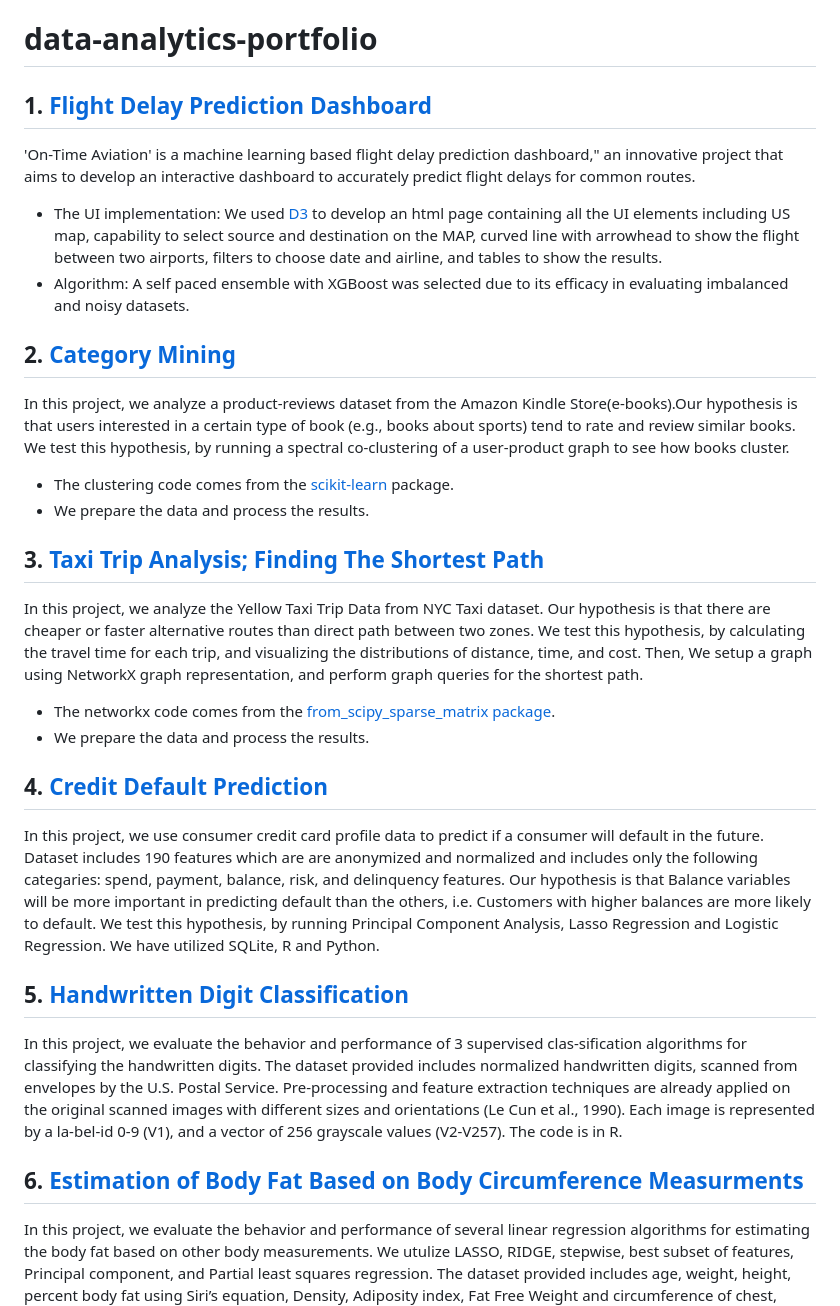
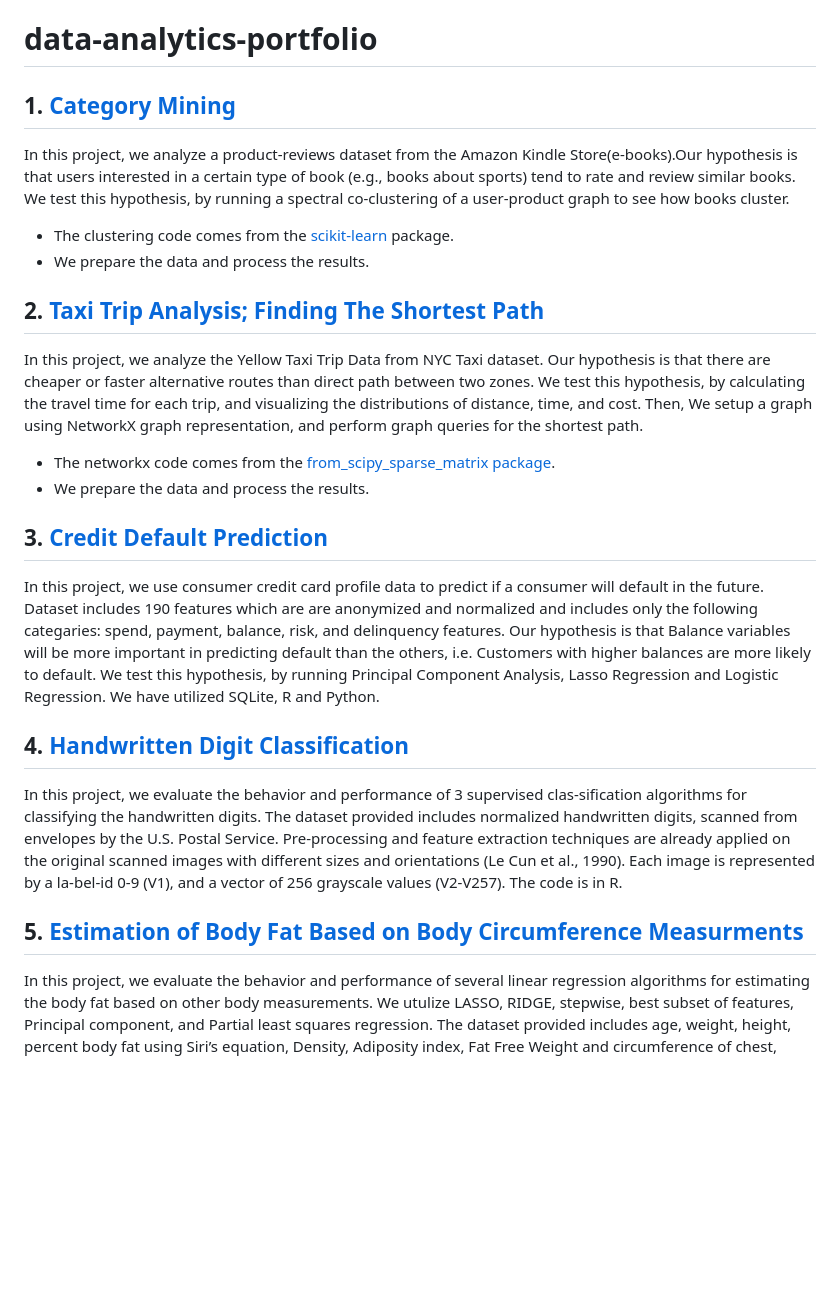
Before and after one commit to smd519/data-analytics-portfolio, a Markdown page: README.md, the part around the change. Rendered like a GitHub page; blank space fills up the shorter version.

```diff
--- a/README.md
+++ b/README.md
@@ -1,27 +1,22 @@
 # data-analytics-portfolio
 
-## 1. [Flight Delay Prediction Dashboard](https://github.com/smd519/data-analytics-portfolio/tree/main/Flight_Delay_Prediction_Dashboard)
-'On-Time Aviation' is a machine learning based flight delay prediction dashboard," an innovative project that aims to develop an interactive dashboard to accurately predict flight delays for common routes.
-+ The UI implementation: We used [D3](https://d3js.org/) to develop an html page containing all the UI elements including US map, capability to select source and destination on the MAP, curved line with arrowhead to show the flight between two airports, filters to choose date and airline, and tables to show the results.
-+ Algorithm: A self paced ensemble with XGBoost was selected due to its efficacy in evaluating imbalanced and noisy datasets.
-
-## 2. [Category Mining](https://github.com/smd519/data-analytics-portfolio/blob/main/Product_Reviews/CategoryMining.ipynb)
+## 1. [Category Mining](https://github.com/smd519/data-analytics-portfolio/blob/main/Product_Reviews/CategoryMining.ipynb)
 In this project, we analyze a product-reviews dataset from the Amazon Kindle Store(e-books).Our hypothesis is that users interested in a certain type of book (e.g., books about sports) tend to rate and review similar books. We test this hypothesis, by running a spectral co-clustering of a user-product graph to see how books cluster.
 + The clustering code comes from the [scikit-learn](https://scikit-learn.org/stable/) package.
 + We prepare the data and process the results.
 
-## 3. [Taxi Trip Analysis; Finding The Shortest Path](https://github.com/smd519/data-analytics-portfolio/blob/main/TaxiTripAnalysis/TaxiData.md)
+## 2. [Taxi Trip Analysis; Finding The Shortest Path](https://github.com/smd519/data-analytics-portfolio/blob/main/TaxiTripAnalysis/TaxiData.md)
 In this project, we analyze the Yellow Taxi Trip Data from NYC Taxi dataset. Our hypothesis is that  there are cheaper or faster alternative routes than direct path between two zones. We test this hypothesis, by calculating the travel time for each trip, and visualizing the distributions of distance, time, and cost. Then, We setup a graph using NetworkX graph representation, and perform graph queries for the shortest path.
 + The networkx code comes from the [from_scipy_sparse_matrix package](https://networkx.org/documentation/stable/reference/generated/networkx.convert_matrix.from_scipy_sparse_matrix.html).
 + We prepare the data and process the results.
 
-## 4. [Credit Default Prediction](https://github.com/smd519/data-analytics-portfolio/blob/main/Credit_Default_Prediction/Credit_Default_Prediction.ipynb)
+## 3. [Credit Default Prediction](https://github.com/smd519/data-analytics-portfolio/blob/main/Credit_Default_Prediction/Credit_Default_Prediction.ipynb)
 In this project, we use consumer credit card profile data to predict if a consumer will default in the future. Dataset includes 190 features which are are anonymized and normalized and includes only the following categaries: spend, payment, balance, risk, and delinquency features. Our hypothesis is that Balance variables will be more important in predicting default than the others, i.e. Customers with higher balances are more likely to default. We test this hypothesis, by running Principal Component Analysis, Lasso Regression and Logistic Regression. We have utilized SQLite, R and Python.
 
-## 5. [Handwritten Digit Classification](https://github.com/smd519/data-analytics-portfolio/blob/main/Handwritten_Digit_Classification/code_Handwritten_Digit_Classification.ipynb)
+## 4. [Handwritten Digit Classification](https://github.com/smd519/data-analytics-portfolio/blob/main/Handwritten_Digit_Classification/code_Handwritten_Digit_Classification.ipynb)
 In this project, we evaluate the behavior and performance of 3 supervised clas-sification algorithms for classifying the handwritten digits. The dataset provided includes normalized handwritten digits, scanned from envelopes by the U.S. Postal Service. Pre-processing and feature extraction techniques are already applied on the original scanned images with different sizes and orientations (Le Cun et al., 1990). Each image is represented by a la-bel-id 0-9 (V1), and a vector of 256 grayscale values (V2-V257). The code is in R.
 
-## 6. [Estimation of Body Fat Based on Body Circumference Measurments](https://github.com/smd519/data-analytics-portfolio/tree/main/Estimatation_Percentage_Body_Fat)
+## 5. [Estimation of Body Fat Based on Body Circumference Measurments](https://github.com/smd519/data-analytics-portfolio/tree/main/Estimatation_Percentage_Body_Fat)
 In this project, we evaluate the behavior and performance of several linear regression algorithms for estimating the body fat based on other body measurements. We utulize LASSO, RIDGE, stepwise, best subset of features, Principal component, and Partial least squares regression. The dataset provided includes age, weight, height, percent body fat using Siri’s equation, Density, Adiposity index, Fat Free Weight and circumference of chest, neck, abdomen, hip, thigh, knee, ankle, biceps, fore-arm, and wrist(Johnson R. 1996). The code is in R.
 
 ## 7. [Prediction of Fuel Efficiency for Vehicles](https://github.com/smd519/data-analytics-portfolio/blob/main/Prediction_Fuel_Efficiency_Vehicles/Prediction_Fuel_Efficiency_Vehicles.pdf)
```
